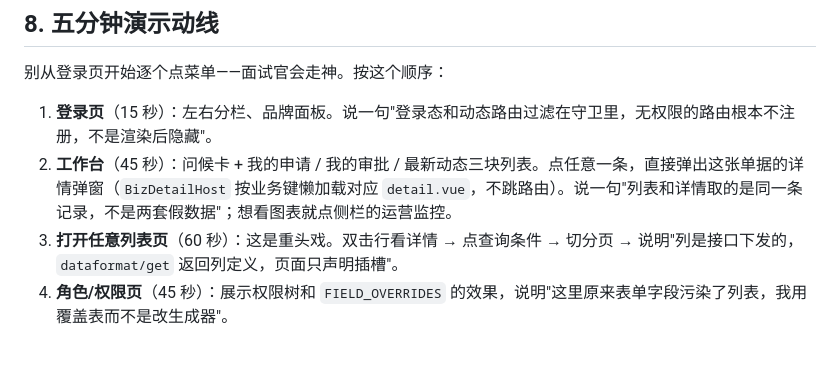
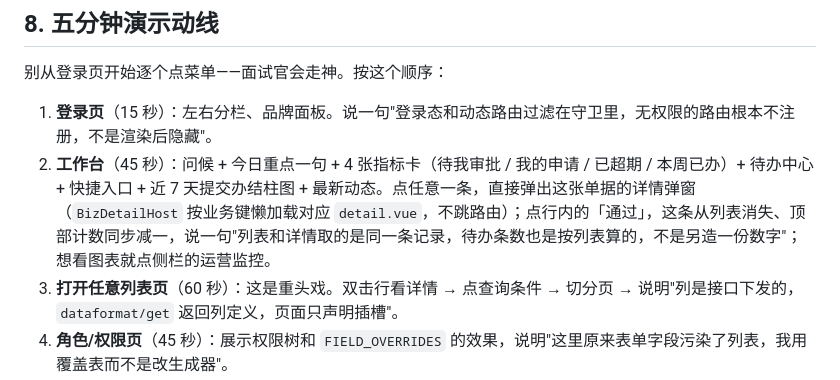
Before and after one commit to EggDanbo/atlas-admin, a Markdown page: docs/interview-guide.md, the part around the change. Drawn GitHub-style; blank space fills up the shorter version.

```diff
--- a/docs/interview-guide.md
+++ b/docs/interview-guide.md
@@ -212,7 +212,7 @@ A：两个。一是 mock 代码打进了生产包，20.6 MB 里有它，真上
 别从登录页开始逐个点菜单——面试官会走神。按这个顺序：
 
 1. **登录页**（15 秒）：左右分栏、品牌面板。说一句"登录态和动态路由过滤在守卫里，无权限的路由根本不注册，不是渲染后隐藏"。
-2. **工作台**（45 秒）：问候卡 + 我的申请 / 我的审批 / 最新动态三块列表。点任意一条，直接弹出这张单据的详情弹窗（`BizDetailHost` 按业务键懒加载对应 `detail.vue`，不跳路由）。说一句"列表和详情取的是同一条记录，不是两套假数据"；想看图表就点侧栏的运营监控。
+2. **工作台**（45 秒）：问候 + 今日重点一句 + 4 张指标卡（待我审批 / 我的申请 / 已超期 / 本周已办）+ 待办中心 + 快捷入口 + 近 7 天提交办结柱图 + 最新动态。点任意一条，直接弹出这张单据的详情弹窗（`BizDetailHost` 按业务键懒加载对应 `detail.vue`，不跳路由）；点行内的「通过」，这条从列表消失、顶部计数同步减一，说一句"列表和详情取的是同一条记录，待办条数也是按列表算的，不是另造一份数字"；想看图表就点侧栏的运营监控。
 3. **打开任意列表页**（60 秒）：这是重头戏。双击行看详情 → 点查询条件 → 切分页 → 说明"列是接口下发的，`dataformat/get` 返回列定义，页面只声明插槽"。
 4. **角色/权限页**（45 秒）：展示权限树和 `FIELD_OVERRIDES` 的效果，说明"这里原来表单字段污染了列表，我用覆盖表而不是改生成器"。
 5. **切暗色**（30 秒）：一键切换，说明令牌三层，全站跟随。
```
Also changed, not shown: README.md (+7 -2 lines), docs/screenshots/dashboard.jpg, 6 other files.
